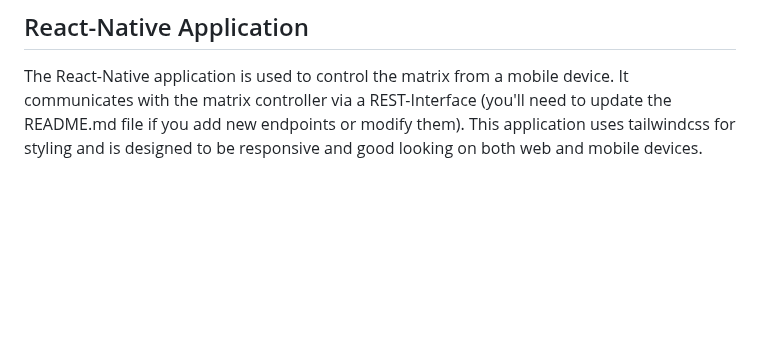
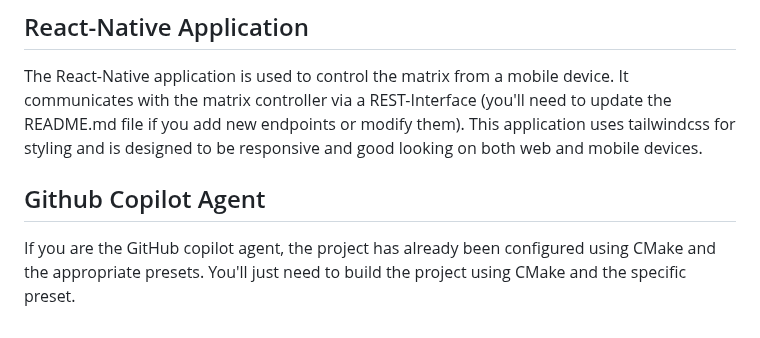
Before and after one commit to sshcrack/led-matrix, a Markdown page: .github/copilot-instructions.md, the part around the change. Drawn GitHub-style; blank space fills up the shorter version.

```diff
--- a/.github/copilot-instructions.md
+++ b/.github/copilot-instructions.md
@@ -33,3 +33,7 @@ The desktop application is built using ImGui and is used to do heavy lifting, su
 
 ## React-Native Application
 The React-Native application is used to control the matrix from a mobile device. It communicates with the matrix controller via a REST-Interface (you'll need to update the README.md file if you add new endpoints or modify them). This application uses tailwindcss for styling and is designed to be responsive and good looking on both web and mobile devices.
+
+
+## Github Copilot Agent
+If you are the GitHub copilot agent, the project has already been configured using CMake and the appropriate presets. You'll just need to build the project using CMake and the specific preset.
```
